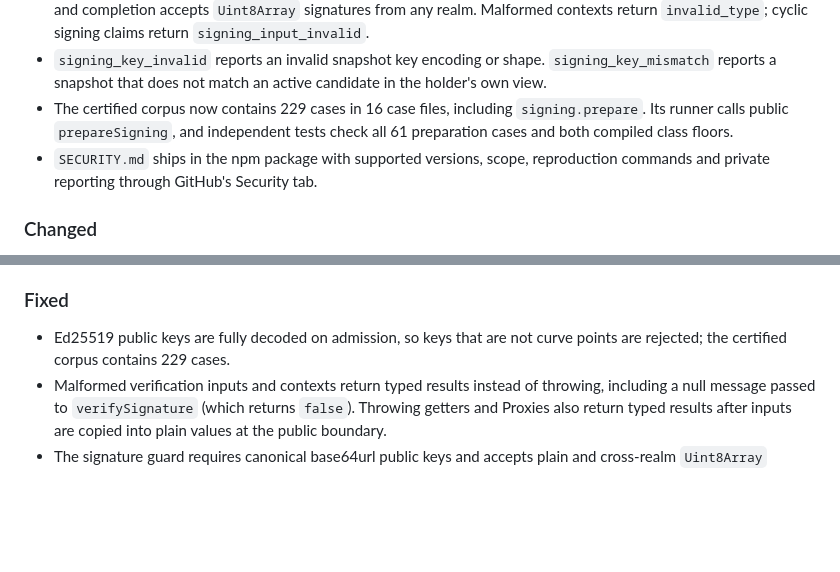
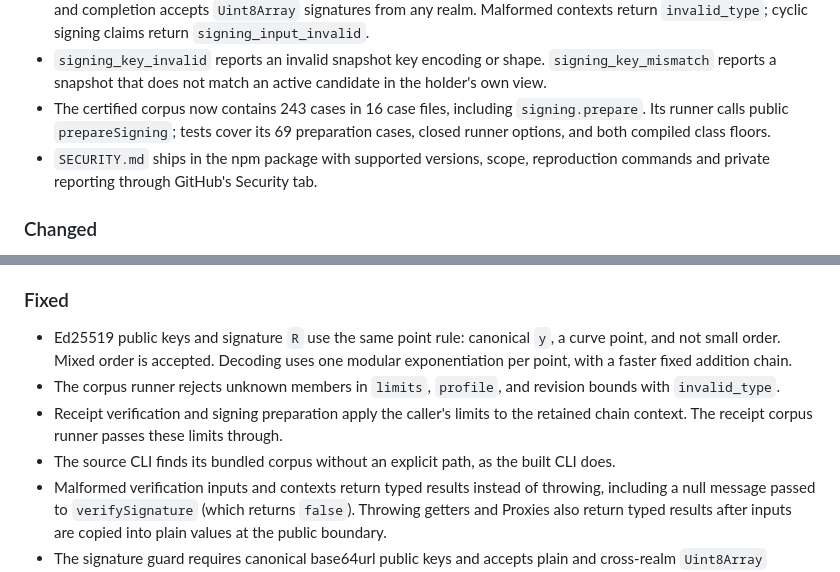
Before and after one commit to baselabs/charter_agreement_protocol_typescript, a Markdown page: CHANGELOG.md, 2 parts joined by grey strips. Rendered like a GitHub page; blank space fills up the shorter version.

Commit message:
Describe the final corpus and point checks

```diff
--- a/CHANGELOG.md
+++ b/CHANGELOG.md
@@ -23,9 +23,9 @@ documented here.
 - `signing_key_invalid` reports an invalid snapshot key encoding or shape.
   `signing_key_mismatch` reports a snapshot that does not match an active candidate
   in the holder's own view.
-- The certified corpus now contains 229 cases in 16 case files, including
-  `signing.prepare`. Its runner calls public `prepareSigning`, and independent
-  tests check all 61 preparation cases and both compiled class floors.
+- The certified corpus now contains 243 cases in 16 case files, including
+  `signing.prepare`. Its runner calls public `prepareSigning`; tests cover
+  its 69 preparation cases, closed runner options, and both compiled class floors.
 - `SECURITY.md` ships in the npm package with supported versions, scope,
   reproduction commands and private reporting through GitHub's Security tab.
 
@@ -44,7 +44,15 @@ documented here.
 
 ### Fixed
 
-- Ed25519 public keys are fully decoded on admission, so keys that are not curve points are rejected; the certified corpus contains 229 cases.
+- Ed25519 public keys and signature `R` use the same point rule: canonical
+  `y`, a curve point, and not small order. Mixed order is accepted. Decoding
+  uses one modular exponentiation per point, with a faster fixed addition chain.
+- The corpus runner rejects unknown members in `limits`, `profile`, and
+  revision bounds with `invalid_type`.
+- Receipt verification and signing preparation apply the caller's limits to
+  the retained chain context. The receipt corpus runner passes these limits through.
+- The source CLI finds its bundled corpus without an explicit path, as the
+  built CLI does.
 - Malformed verification inputs and contexts return typed results instead of
   throwing, including a null message passed to `verifySignature` (which returns
   `false`). Throwing getters and Proxies also return typed results after inputs
```
